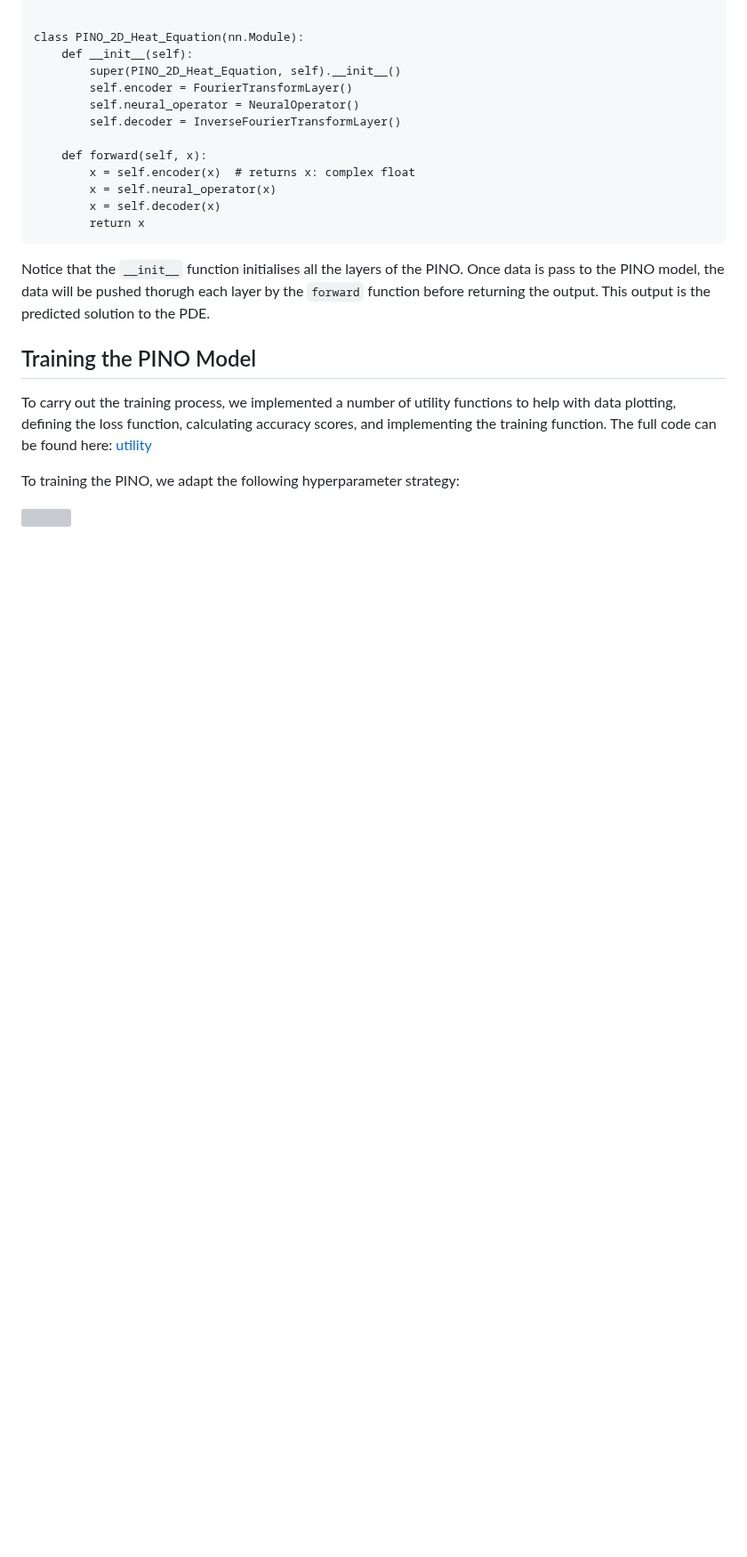
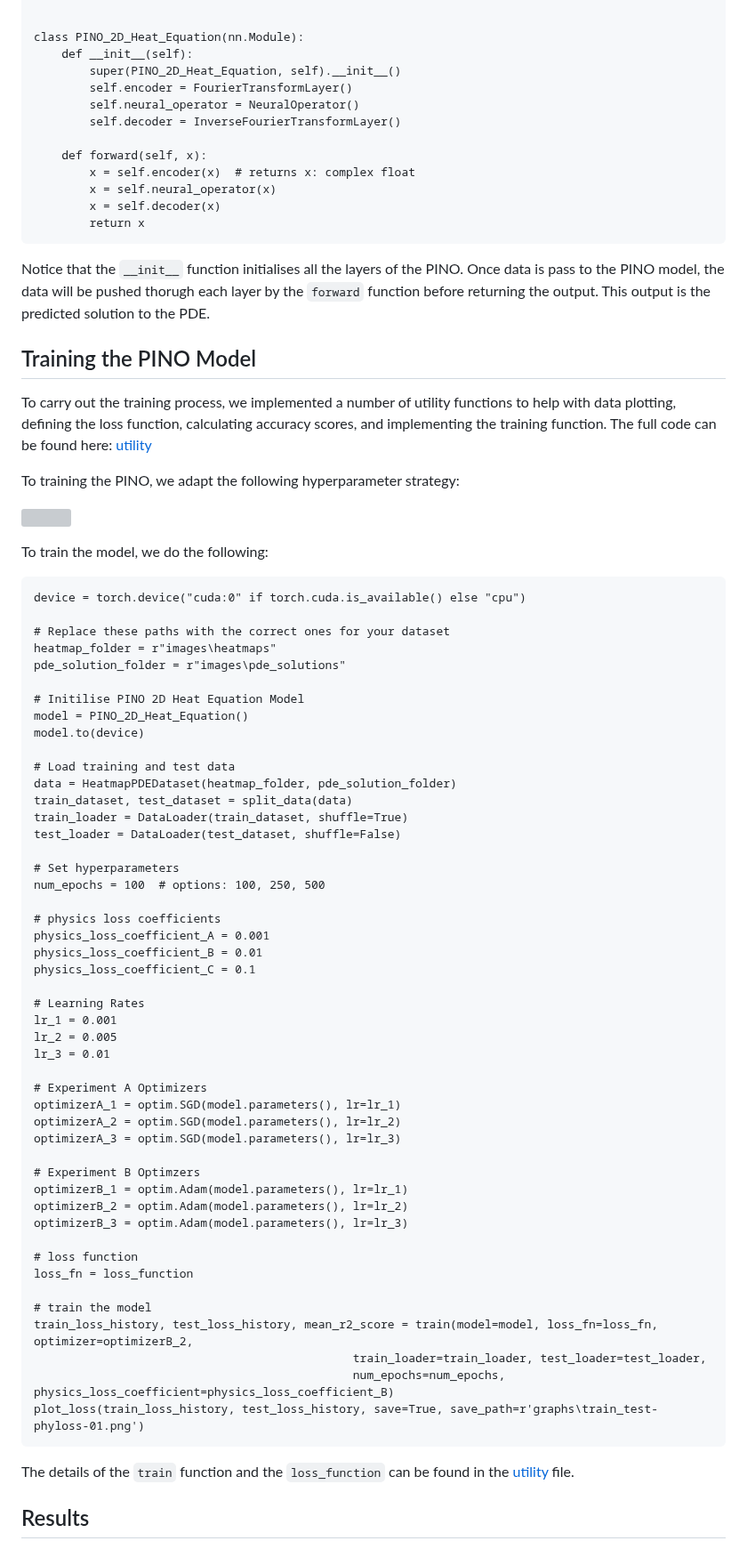
Before and after one commit to dave2k77/fourier_pino_model, a Markdown page: README.md, the part around the change. Shown at 89% size. Drawn GitHub-style; blank space fills up the shorter version; grey boxes are pictures that could not be loaded.

```diff
--- a/README.md
+++ b/README.md
@@ -259,3 +259,59 @@ To carry out the training process, we implemented a number of utility functions
 To training the PINO, we adapt the following hyperparameter strategy:
 
 ![](https://github.com/dave2k77/fourier_pino_model/blob/master/images/Hyperparameters.svg)
+
+To train the model, we do the following:
+
+    device = torch.device("cuda:0" if torch.cuda.is_available() else "cpu")
+
+    # Replace these paths with the correct ones for your dataset
+    heatmap_folder = r"images\heatmaps"
+    pde_solution_folder = r"images\pde_solutions"
+
+    # Initilise PINO 2D Heat Equation Model
+    model = PINO_2D_Heat_Equation()
+    model.to(device)
+
+    # Load training and test data
+    data = HeatmapPDEDataset(heatmap_folder, pde_solution_folder)
+    train_dataset, test_dataset = split_data(data)
+    train_loader = DataLoader(train_dataset, shuffle=True)
+    test_loader = DataLoader(test_dataset, shuffle=False)
+
+    # Set hyperparameters
+    num_epochs = 100  # options: 100, 250, 500
+
+    # physics loss coefficients
+    physics_loss_coefficient_A = 0.001
+    physics_loss_coefficient_B = 0.01
+    physics_loss_coefficient_C = 0.1
+
+    # Learning Rates
+    lr_1 = 0.001
+    lr_2 = 0.005
+    lr_3 = 0.01
+
+    # Experiment A Optimizers
+    optimizerA_1 = optim.SGD(model.parameters(), lr=lr_1)
+    optimizerA_2 = optim.SGD(model.parameters(), lr=lr_2)
+    optimizerA_3 = optim.SGD(model.parameters(), lr=lr_3)
+
+    # Experiment B Optimzers
+    optimizerB_1 = optim.Adam(model.parameters(), lr=lr_1)
+    optimizerB_2 = optim.Adam(model.parameters(), lr=lr_2)
+    optimizerB_3 = optim.Adam(model.parameters(), lr=lr_3)
+
+    # loss function
+    loss_fn = loss_function
+
+    # train the model
+    train_loss_history, test_loss_history, mean_r2_score = train(model=model, loss_fn=loss_fn, optimizer=optimizerB_2,
+                                                  train_loader=train_loader, test_loader=test_loader,
+                                                  num_epochs=num_epochs, physics_loss_coefficient=physics_loss_coefficient_B)
+    plot_loss(train_loss_history, test_loss_history, save=True, save_path=r'graphs\train_test-phyloss-01.png')
+
+
+The details of the `train` function and the `loss_function` can be found in the [utility]() file.
+
+
+## Results
```
